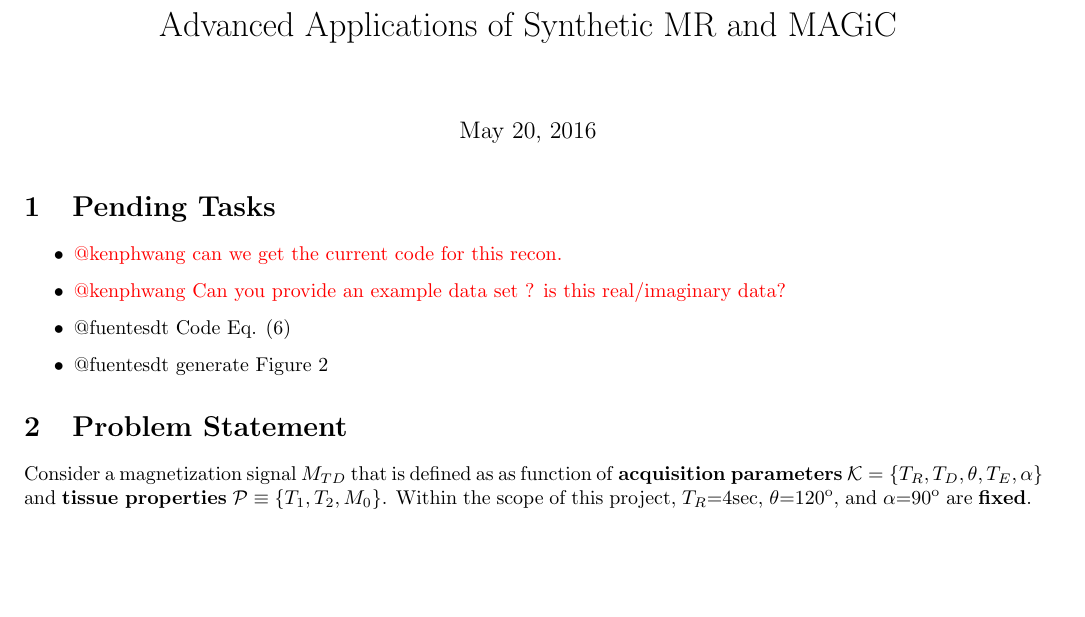
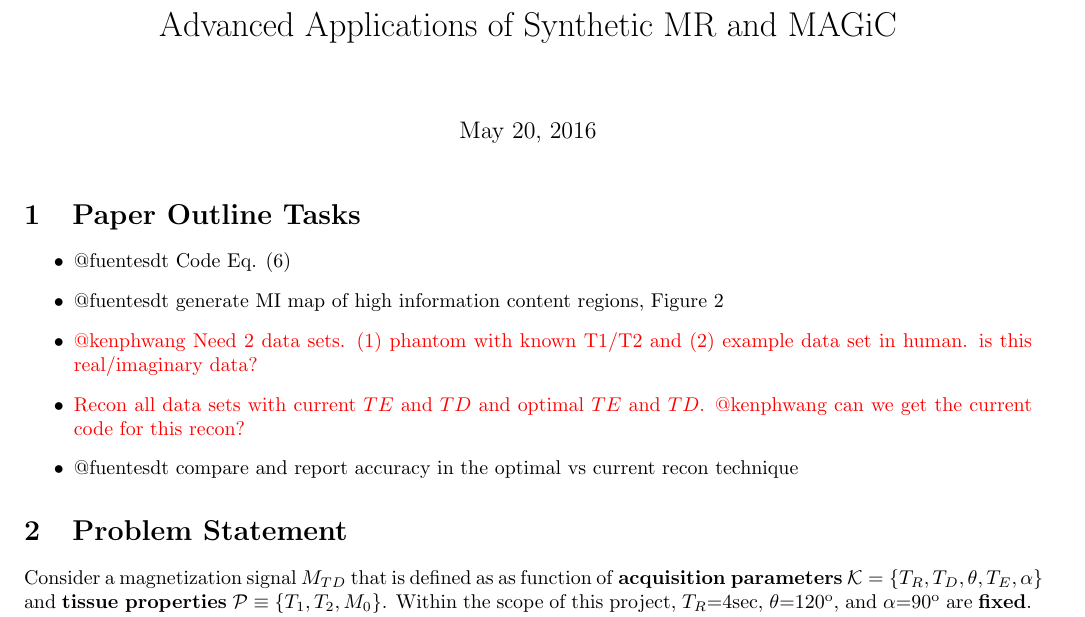
Before and after one commit to ImageGuidedTherapyLab/SyntheticMR, a LaTeX document (MathematicalFormalism.tex): part of page 1 of 11 before the commit and part of page 1 of 12 after it, cut so that both start at the same text, the shorter picture padded with empty space. Compiled offline with pdfLaTeX.

Commit message:
WIP: paper outline

```diff
--- a/MathematicalFormalism.tex
+++ b/MathematicalFormalism.tex
@@ -64,13 +64,14 @@
 \maketitle
 
 %%%%%%%%%%%%%%%%%%%%%%%%%%%%%%%%%%%%%%%%%%%%%%%%%%%%%%%%%%%%%%%%
-\section{Pending Tasks}
+\section{Paper Outline Tasks}
 %%%%%%%%%%%%%%%%%%%%%%%%%%%%%%%%%%%%%%%%%%%%%%%%%%%%%%%%%%%%%%%%
 \begin{itemize}
-\item {\color{red} @kenphwang can we get the current code for this recon.}
-\item {\color{red} @kenphwang Can  you provide an example data set ? is this real/imaginary data? }
 \item @fuentesdt Code Eq. \eqn{mimax}
-\item @fuentesdt generate Figure~\ref{fig:MIMapTDTE}
+\item @fuentesdt generate MI map of high information content regions, Figure~\ref{fig:MIMapTDTE}
+\item {\color{red} @kenphwang Need 2 data sets. (1) phantom with known T1/T2 and (2) example data set  in human. is this real/imaginary data? }
+\item {\color{red} Recon all data sets with current $TE$ and $TD$ and optimal $TE$ and $TD$.  @kenphwang can we get the current code for this recon? }
+\item @fuentesdt compare and report accuracy in the optimal vs current recon technique
 \end{itemize}
 
 %%%%%%%%%%%%%%%%%%%%%%%%%%%%%%%%%%%%%%%%%%%%%%%%%%%%%%%%%%%%%%%%
```
